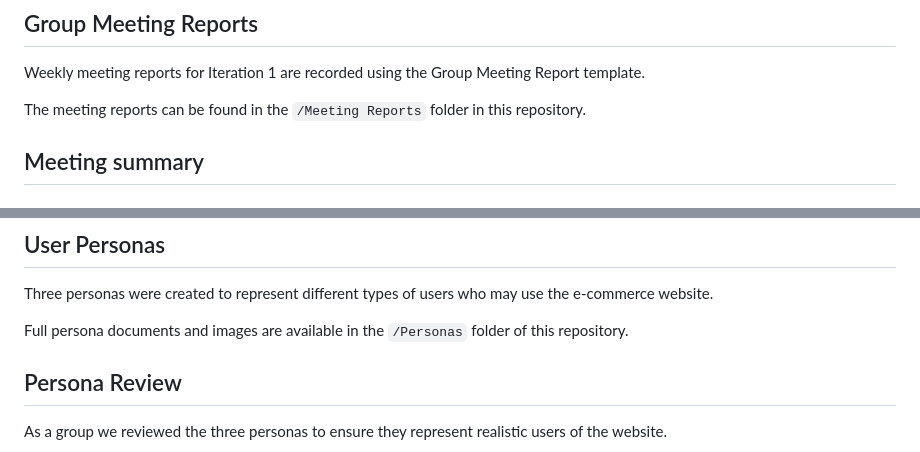
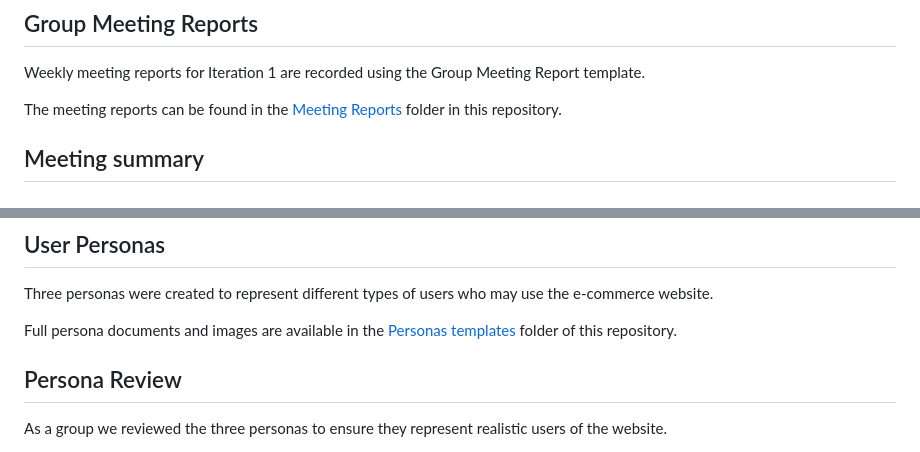
Before and after one commit to Mathias4595/Agile-Projects, a Markdown page: README.md, 2 parts joined by grey strips. Drawn GitHub-style.

Commit message:
Update README.md
fixed clickable links and added all where mentioned.

```diff
--- a/README.md
+++ b/README.md
@@ -17,7 +17,7 @@ Iteration 2 focuses on project planning, including creating the Gantt chart, ass
 
 Weekly meeting reports for Iteration 1 are recorded using the Group Meeting Report template.
 
-The meeting reports can be found in the `/Meeting Reports` folder in this repository.
+The meeting reports can be found in the [Meeting Reports](./Meeting%20Reports) folder in this repository.
 
 ## Meeting summary
 
@@ -53,7 +53,7 @@ A Gantt chart was created to plan and organise project tasks including tasks req
 
 Three personas were created to represent different types of users who may use the e-commerce website.
 
-Full persona documents and images are available in the `/Personas` folder of this repository.
+Full persona documents and images are available in the [Personas templates](persona%20templates/) folder of this repository.
 
 ## Persona Review
 
```
